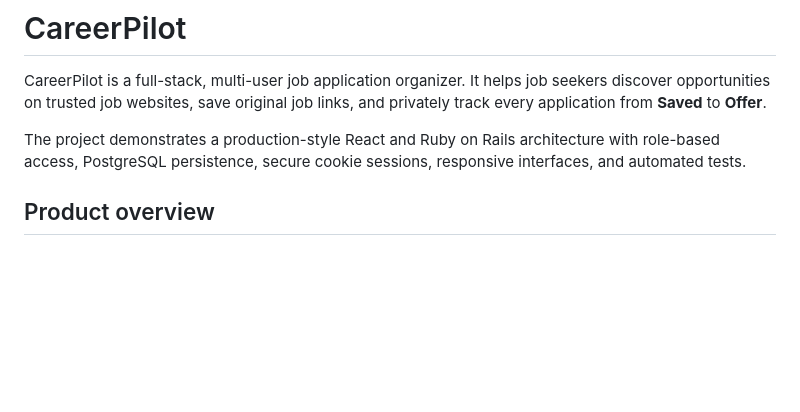
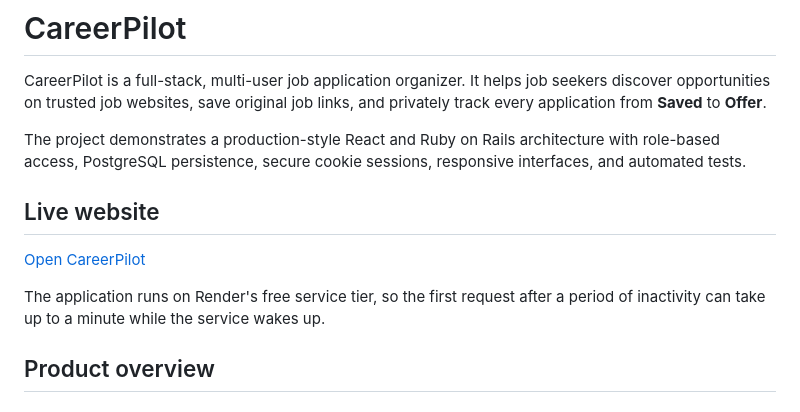
Before and after one commit to anusha-r-dev/careerpilot-platform, a Markdown page: README.md, the part around the change. Drawn GitHub-style; blank space fills up the shorter version.

Commit message:
docs: add live CareerPilot website

```diff
--- a/README.md
+++ b/README.md
@@ -3,6 +3,13 @@
 CareerPilot is a full-stack, multi-user job application organizer. It helps job seekers discover opportunities on trusted job websites, save original job links, and privately track every application from **Saved** to **Offer**.
 
 The project demonstrates a production-style React and Ruby on Rails architecture with role-based access, PostgreSQL persistence, secure cookie sessions, responsive interfaces, and automated tests.
+
+## Live website
+
+[Open CareerPilot](https://careerpilot-qdr0.onrender.com)
+
+The application runs on Render's free service tier, so the first request after
+a period of inactivity can take up to a minute while the service wakes up.
 
 ## Product overview
 
```
